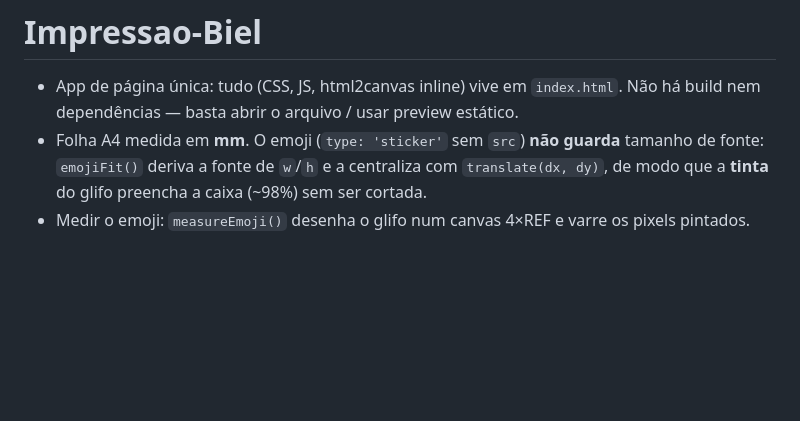
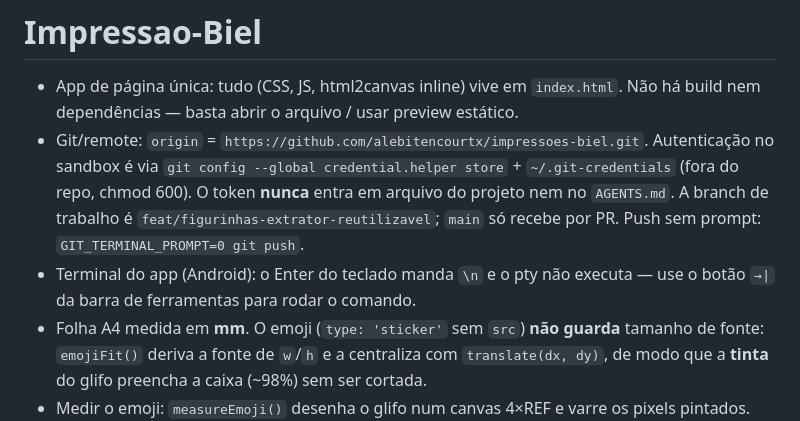
Before and after one commit to alebitencourtx/impressoes-biel, a Markdown page: AGENTS.md, the part around the change. GitHub-like rendering; blank space fills up the shorter version.

Commit message:
Documenta autenticacao git e atalho de Enter no terminal do app
- origin, branch de trabalho e o fato de o token ficar em ~/.git-credentials
  (fora do repo), nunca em arquivo do projeto.
- Terminal do app: o Enter do teclado envia \n e o pty nao executa; usar o
  botao de executar da barra de ferramentas.

```diff
--- a/AGENTS.md
+++ b/AGENTS.md
@@ -1,6 +1,8 @@
 # Impressao-Biel
 
 - App de página única: tudo (CSS, JS, html2canvas inline) vive em `index.html`. Não há build nem dependências — basta abrir o arquivo / usar preview estático.
+- Git/remote: `origin` = `https://github.com/alebitencourtx/impressoes-biel.git`. Autenticação no sandbox é via `git config --global credential.helper store` + `~/.git-credentials` (fora do repo, chmod 600). O token **nunca** entra em arquivo do projeto nem no `AGENTS.md`. A branch de trabalho é `feat/figurinhas-extrator-reutilizavel`; `main` só recebe por PR. Push sem prompt: `GIT_TERMINAL_PROMPT=0 git push`.
+- Terminal do app (Android): o Enter do teclado manda `\n` e o pty não executa — use o botão `→|` da barra de ferramentas para rodar o comando.
 - Folha A4 medida em **mm**. O emoji (`type: 'sticker'` sem `src`) **não guarda** tamanho de fonte: `emojiFit()` deriva a fonte de `w`/`h` e a centraliza com `translate(dx, dy)`, de modo que a **tinta** do glifo preencha a caixa (~98%) sem ser cortada.
 - Medir o emoji: `measureEmoji()` desenha o glifo num canvas 4×REF e varre os pixels pintados. **Não usar `measureText().actualBoundingBox*`** — em fontes de emoji ele devolve uma caixa quadrada (1.18em) em vez da tinta, e o resultado estoura a caixa (emoji cortado).
 - O texto é centralizado pelo *advance* (caixa da fonte), e a tinta do emoji é assimétrica (o 🐶 vaza ~0,08em à direita): por isso a medição é relativa à origem do texto e o `dx` corrige o centro.
```
